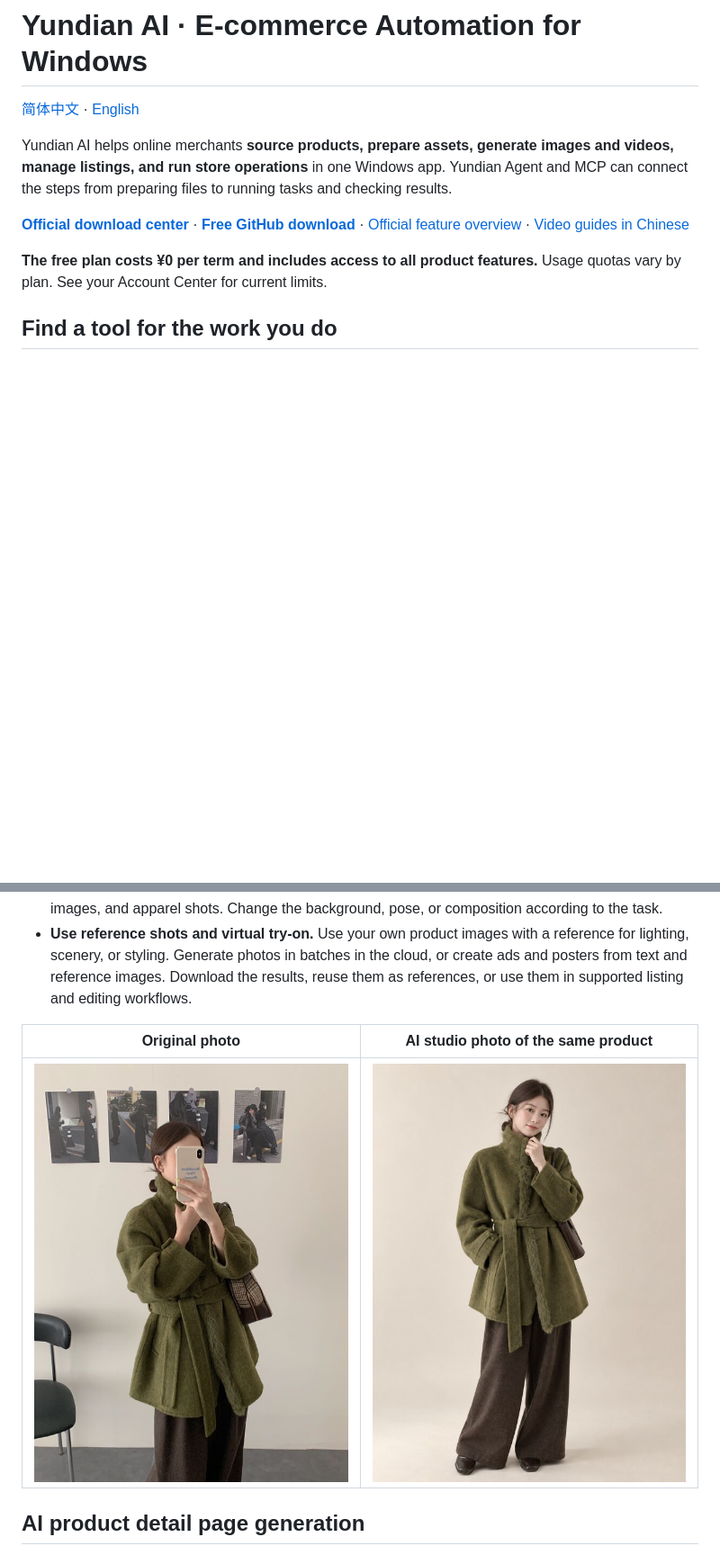
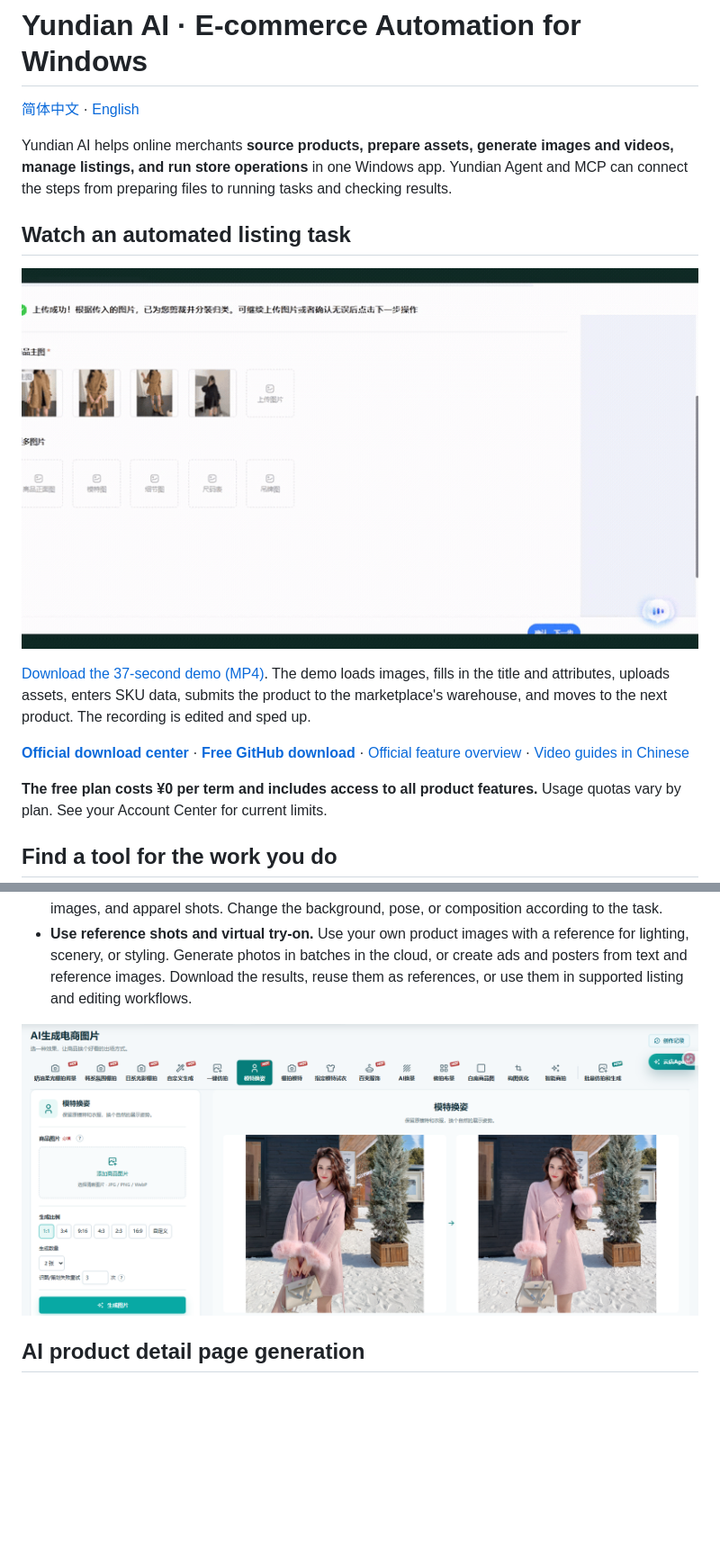
Before and after one commit to zhou293130/yundian-ai-downloads, a Markdown page: README.en.md, 2 parts joined by grey strips. Shown at 90% size. GitHub-like rendering; pictures changed too: media/product-image-workspace.png (added), media/product-photo-original.jpg (deleted), media/product-photo-studio.jpg (deleted); blank space fills up the shorter version.

Commit message:
Lead with the listing demo and show the product image workspace

```diff
--- a/README.en.md
+++ b/README.en.md
@@ -3,6 +3,12 @@
 [简体中文](README.md) · [English](README.en.md)
 
 Yundian AI helps online merchants **source products, prepare assets, generate images and videos, manage listings, and run store operations** in one Windows app. Yundian Agent and MCP can connect the steps from preparing files to running tasks and checking results.
+
+## Watch an automated listing task
+
+![Screen recording preview of a product listing task](media/listing-preview.gif)
+
+[Download the 37-second demo (MP4)](https://github.com/zhou293130/yundian-ai-downloads/raw/refs/heads/main/media/listing-demo.mp4). The demo loads images, fills in the title and attributes, uploads assets, enters SKU data, submits the product to the marketplace's warehouse, and moves to the next product. The recording is edited and sped up.
 
 **[Official download center](https://www.ai-yundian.com/download)** · **[Free GitHub download](https://github.com/zhou293130/yundian-ai-downloads/releases/tag/v1.0.7)** · [Official feature overview](https://www.ai-yundian.com/features) · [Video guides in Chinese](https://www.ai-yundian.com/tutorials)
 
@@ -31,9 +37,7 @@ Yundian AI helps online merchants **source products, prepare assets, generate im
 - **Create product images.** Generate main images, white backgrounds, lifestyle sets, studio-style images, and apparel shots. Change the background, pose, or composition according to the task.
 - **Use reference shots and virtual try-on.** Use your own product images with a reference for lighting, scenery, or styling. Generate photos in batches in the cloud, or create ads and posters from text and reference images. Download the results, reuse them as references, or use them in supported listing and editing workflows.
 
-| Original photo | AI studio photo of the same product |
-| --- | --- |
-| ![Original apparel product photo](media/product-photo-original.jpg) | ![AI studio photo of the same garment on a model](media/product-photo-studio.jpg) |
+![Yundian AI product image workspace showing its creation controls and a model pose example](media/product-image-workspace.png)
 
 <a name="product-details"></a>
 
```
Also changed, not shown: other parts of README.en.md (+0 -6 lines), README.md (+7 -9 lines).
